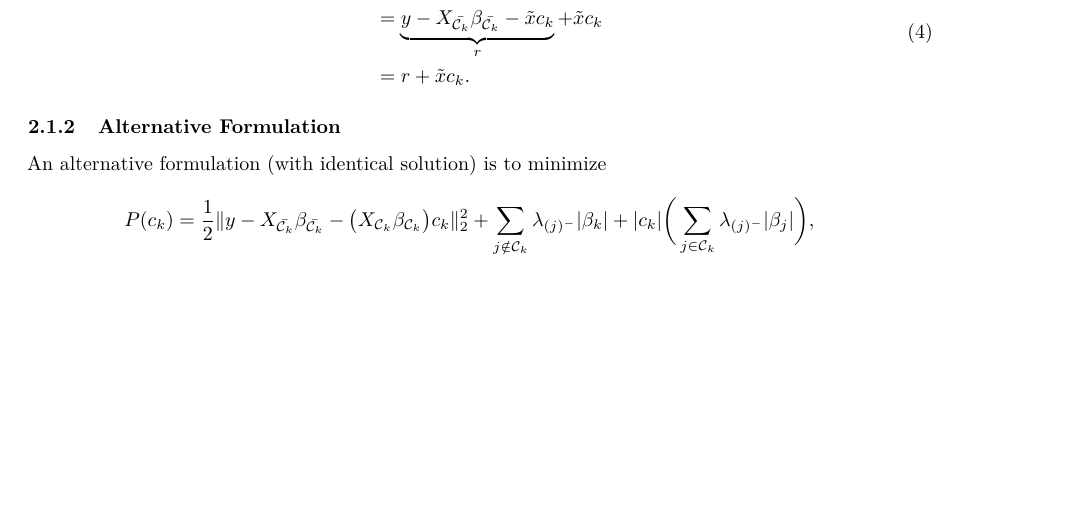
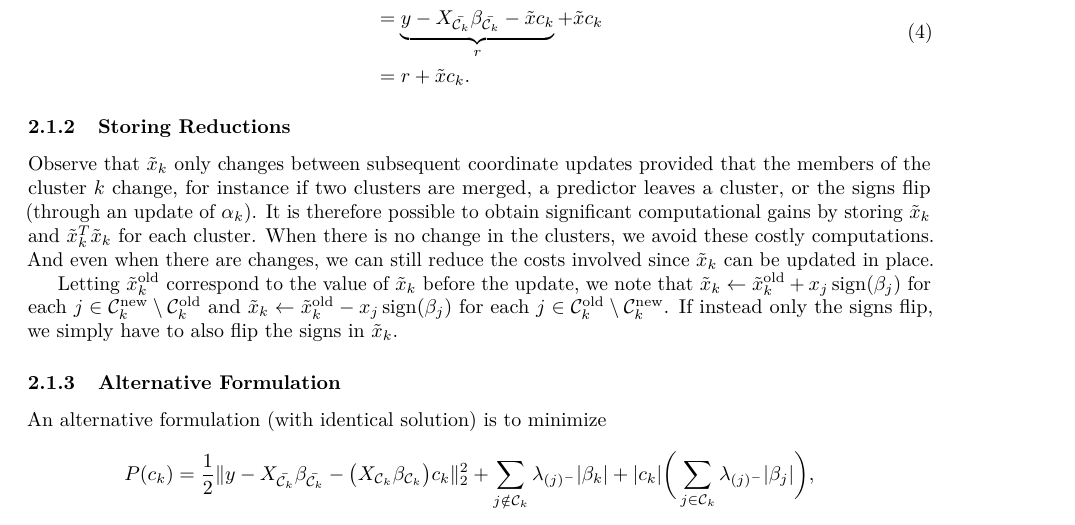
Before and after one commit to jolars/slopecd, a LaTeX paper (tex/slopecd.tex, which reads tex/theory.tex): part of page 3 of 6 before the commit and part of page 3 of 7 after it, cut so that both start at the same text, the shorter picture padded with empty space. Compiled offline with pdfLaTeX.

Commit message:
feat: add section on storing reductions

```diff
--- a/tex/theory.tex
+++ b/tex/theory.tex
@@ -45,6 +45,19 @@ As in \textcite{friedman2010}, we can improve the efficiency of updates by obser
                & = r + \tilde x c_k.
   \end{aligned}
 \end{equation}
+
+\subsubsection{Storing Reductions}
+
+Observe that \(\tilde x_k\) only changes between subsequent coordinate updates provided that the members of the cluster \(k\) change, for instance if two clusters are merged, a predictor leaves a cluster, or the signs flip (through an update of \(\alpha_k\)).
+It is therefore possible to obtain significant computational gains by storing \(\tilde x_k\) and \(\tilde x_k^T \tilde x_k\) for each cluster. When there is no change in the clusters, we avoid these costly computations. And even when there are changes, we can still reduce the costs involved since \(\tilde x_k\) can be updated in place.
+
+Letting \(\tilde x_k^\text{old}\) correspond to the value of \(\tilde x_k\) before the update, we note that
+\(\tilde x_k \gets \tilde x_k^\text{old} + x_j \sign(\beta_j)\)
+for each \(j \in \mathcal{C}_k^\text{new} \setminus \mathcal{C}_k^\text{old}\)
+and \(\tilde x_k \gets \tilde x_k^\text{old} - x_j \sign(\beta_j)\) for each
+\(j \in \mathcal{C}_k^\text{old} \setminus \mathcal{C}_k^\text{new}\).
+If instead only the signs flip, we simply have to also flip the signs in \(\tilde x_k\).
+
 
 \subsubsection{Alternative Formulation}
 
```
